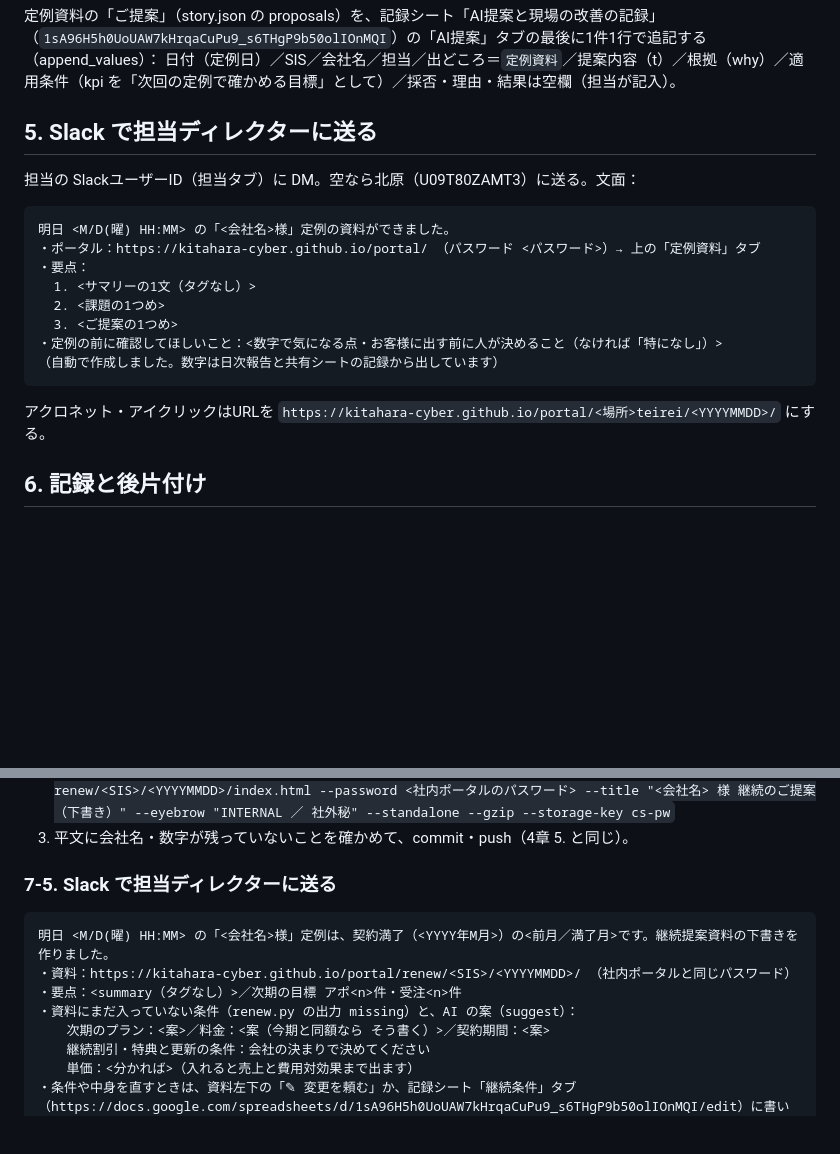
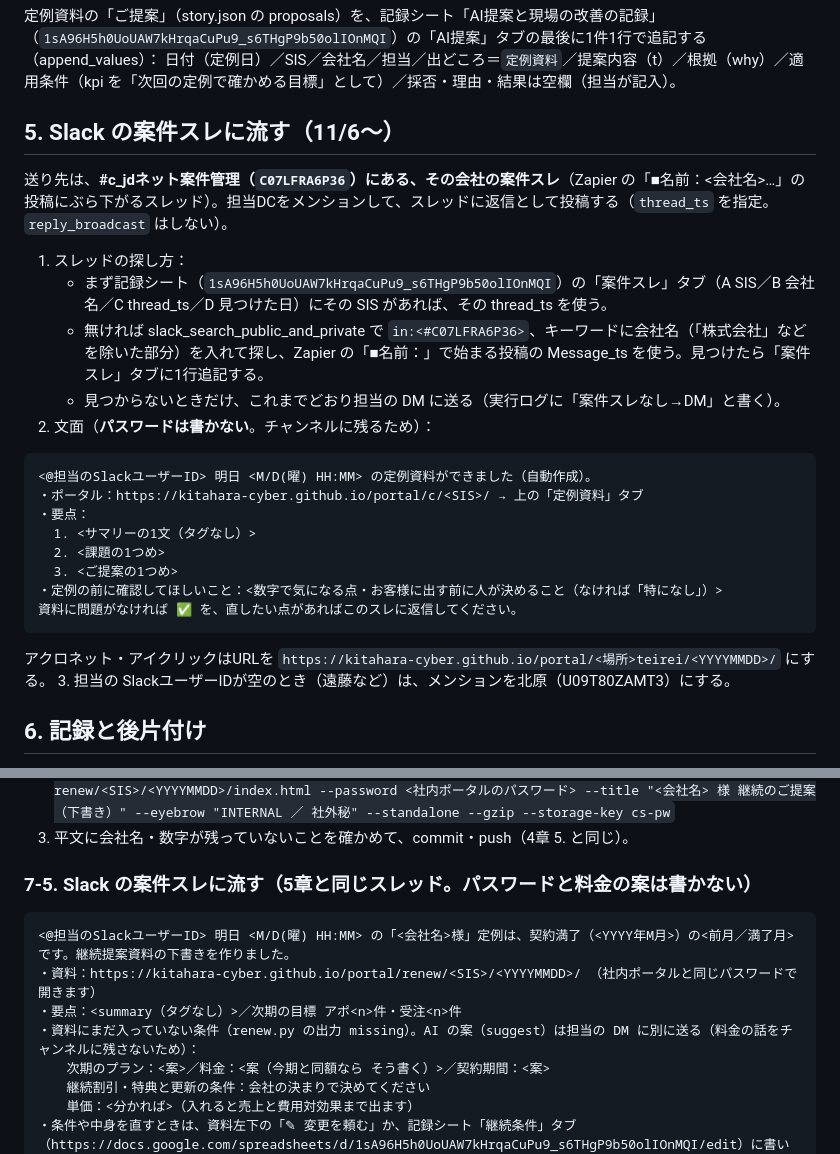
Before and after one commit to kitahara-cyber/portal, a Markdown page: _build/teirei/RUNBOOK.md, 2 parts joined by grey strips. Drawn GitHub-style; blank space fills up the shorter version.

Commit message:
定例資料・継続提案の通知を #c_jdネット案件管理 の各社案件スレへ（DCメンション、パスワードは書かない）
Co-Authored-By: Claude Opus 5.5 <noreply@anthropic.com>
Claude-Session: https://claude.ai/code/session_01XGmbQYQCGNg9JFJ4GcKjFU

````diff
--- a/_build/teirei/RUNBOOK.md
+++ b/_build/teirei/RUNBOOK.md
@@ -76,19 +76,25 @@ data.json の `checks` に注意書きがあれば必ず読む。
 定例資料の「ご提案」（story.json の proposals）を、記録シート「AI提案と現場の改善の記録」（`1sA96H5h0UoUAW7kHrqaCuPu9_s6THgP9b50olIOnMQI`）の「AI提案」タブの最後に1件1行で追記する（append_values）：
 日付（定例日）／SIS／会社名／担当／出どころ＝`定例資料`／提案内容（t）／根拠（why）／適用条件（kpi を「次回の定例で確かめる目標」として）／採否・理由・結果は空欄（担当が記入）。
 
-## 5. Slack で担当ディレクターに送る
-担当の SlackユーザーID（担当タブ）に DM。空なら北原（U09T80ZAMT3）に送る。文面：
+## 5. Slack の案件スレに流す（11/6〜）
+送り先は、**#c_jdネット案件管理（`C07LFRA6P36`）にある、その会社の案件スレ**（Zapier の「■名前：<会社名>…」の投稿にぶら下がるスレッド）。担当DCをメンションして、スレッドに返信として投稿する（`thread_ts` を指定。`reply_broadcast` はしない）。
+1. スレッドの探し方：
+   - まず記録シート（`1sA96H5h0UoUAW7kHrqaCuPu9_s6THgP9b50olIOnMQI`）の「案件スレ」タブ（A SIS／B 会社名／C thread_ts／D 見つけた日）にその SIS があれば、その thread_ts を使う。
+   - 無ければ slack_search_public_and_private で `in:<#C07LFRA6P36>`、キーワードに会社名（「株式会社」などを除いた部分）を入れて探し、Zapier の「■名前：」で始まる投稿の Message_ts を使う。見つけたら「案件スレ」タブに1行追記する。
+   - 見つからないときだけ、これまでどおり担当の DM に送る（実行ログに「案件スレなし→DM」と書く）。
+2. 文面（**パスワードは書かない**。チャンネルに残るため）：
 ```
-明日 <M/D(曜) HH:MM> の「<会社名>様」定例の資料ができました。
-・ポータル：https://kitahara-cyber.github.io/portal/ （パスワード <パスワード>）→ 上の「定例資料」タブ
+<@担当のSlackユーザーID> 明日 <M/D(曜) HH:MM> の定例資料ができました（自動作成）。
+・ポータル：https://kitahara-cyber.github.io/portal/c/<SIS>/ → 上の「定例資料」タブ
 ・要点：
   1. <サマリーの1文（タグなし）>
   2. <課題の1つめ>
   3. <ご提案の1つめ>
 ・定例の前に確認してほしいこと：<数字で気になる点・お客様に出す前に人が決めること（なければ「特になし」）>
-（自動で作成しました。数字は日次報告と共有シートの記録から出しています）
+資料に問題がなければ ✅ を、直したい点があればこのスレに返信してください。
 ```
 アクロネット・アイクリックはURLを `https://kitahara-cyber.github.io/portal/<場所>teirei/<YYYYMMDD>/` にする。
+3. 担当の SlackユーザーIDが空のとき（遠藤など）は、メンションを北原（U09T80ZAMT3）にする。
 
 ## 6. 記録と後片付け
 - 「実行ログ」に1件1行：実行日時／SIS／会社名／定例の日時／カレンダーの予定名／担当／結果（作成済み・スキップ（理由）・失敗（理由））／Slack送信（送信済み・未送信）
@@ -149,12 +155,12 @@ data.json の `checks` に注意書きがあれば必ず読む。
    `python3 _build/teirei/lock.py work/<SIS>/renew.html renew/<SIS>/<YYYYMMDD>/index.html --password <社内ポータルのパスワード> --title "<会社名> 様 継続のご提案（下書き）" --eyebrow "INTERNAL ／ 社外秘" --standalone --gzip --storage-key cs-pw`
 3. 平文に会社名・数字が残っていないことを確かめて、commit・push（4章 5. と同じ）。
 
-### 7-5. Slack で担当ディレクターに送る
+### 7-5. Slack の案件スレに流す（5章と同じスレッド。パスワードと料金の案は書かない）
 ```
-明日 <M/D(曜) HH:MM> の「<会社名>様」定例は、契約満了（<YYYY年M月>）の<前月／満了月>です。継続提案資料の下書きを作りました。
-・資料：https://kitahara-cyber.github.io/portal/renew/<SIS>/<YYYYMMDD>/ （社内ポータルと同じパスワード）
+<@担当のSlackユーザーID> 明日 <M/D(曜) HH:MM> の「<会社名>様」定例は、契約満了（<YYYY年M月>）の<前月／満了月>です。継続提案資料の下書きを作りました。
+・資料：https://kitahara-cyber.github.io/portal/renew/<SIS>/<YYYYMMDD>/ （社内ポータルと同じパスワードで開きます）
 ・要点：<summary（タグなし）>／次期の目標 アポ<n>件・受注<n>件
-・資料にまだ入っていない条件（renew.py の出力 missing）と、AI の案（suggest）：
+・資料にまだ入っていない条件（renew.py の出力 missing）。AI の案（suggest）は担当の DM に別に送る（料金の話をチャンネルに残さないため）：
   　次期のプラン：<案>／料金：<案（今期と同額なら そう書く）>／契約期間：<案>
   　継続割引・特典と更新の条件：会社の決まりで決めてください
   　単価：<分かれば>（入れると売上と費用対効果まで出ます）
````
